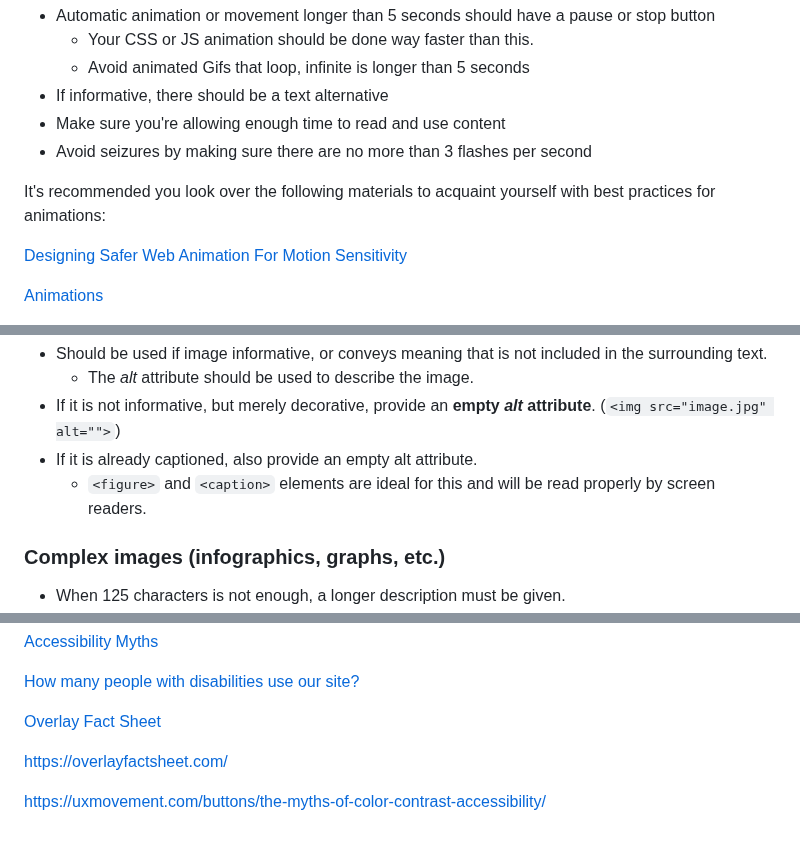
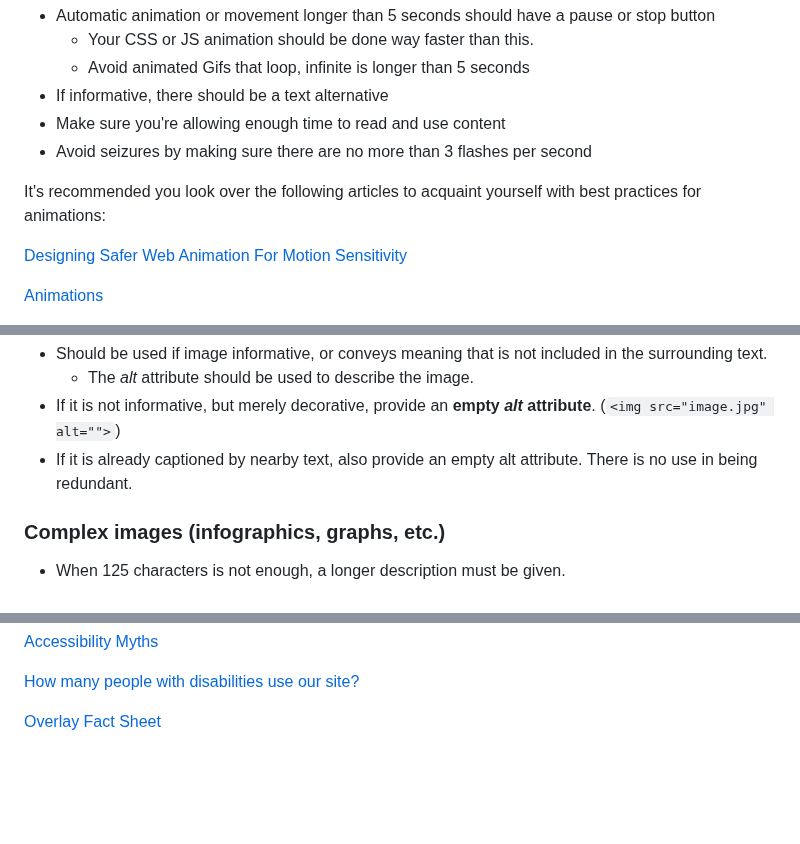
Before and after one commit to bdnorris/design-to-dev-guide, a Markdown page: content/accessibility.md, 3 parts joined by grey strips. GitHub-like rendering; blank space fills up the shorter version.

```diff
--- a/content/accessibility.md
+++ b/content/accessibility.md
@@ -150,7 +145,7 @@ Identifying movement and animation accessibility issues can be a bit subjective.
 - Make sure you're allowing enough time to read and use content
 - Avoid seizures by making sure there are no more than 3 flashes per second
 
-It's recommended you look over the following materials to acquaint yourself with best practices for animations:
+It's recommended you look over the following articles to acquaint yourself with best practices for animations:
 
 [Designing Safer Web Animation For Motion Sensitivity](https://alistapart.com/article/designing-safer-web-animation-for-motion-sensitivity/)
 
@@ -202,8 +189,7 @@ Here are some further guidelines to help decide the proper use of alt text:
 - Should be used if image informative, or conveys meaning that is not included in the surrounding text.
     - The *alt* attribute should be used to describe the image.
 - If it is not informative, but merely decorative, provide an **empty *alt* attribute**. (`<img src="image.jpg" alt="">`)
-- If it is already captioned, also provide an empty alt attribute.
-    - `<figure>` and `<caption>` elements are ideal for this and will be read properly by screen readers.
+- If it is already captioned by nearby text, also provide an empty alt attribute. There is no use in being redundant.
 
 ### Complex images (infographics, graphs, etc.)
 
@@ -232,7 +218,3 @@ Here are some further guidelines to help decide the proper use of alt text:
 [How many people with disabilities use our site?](https://hidde.blog/how-many-people-with-disabilities-use-our-site/)
 
 [Overlay Fact Sheet](https://overlayfactsheet.com/)
-
-https://overlayfactsheet.com/
-
-https://uxmovement.com/buttons/the-myths-of-color-contrast-accessibility/
```
Also changed, not shown: other parts of content/accessibility.md (+5 -18 lines), content/clickability-affordance.md (+0 -4 lines).
